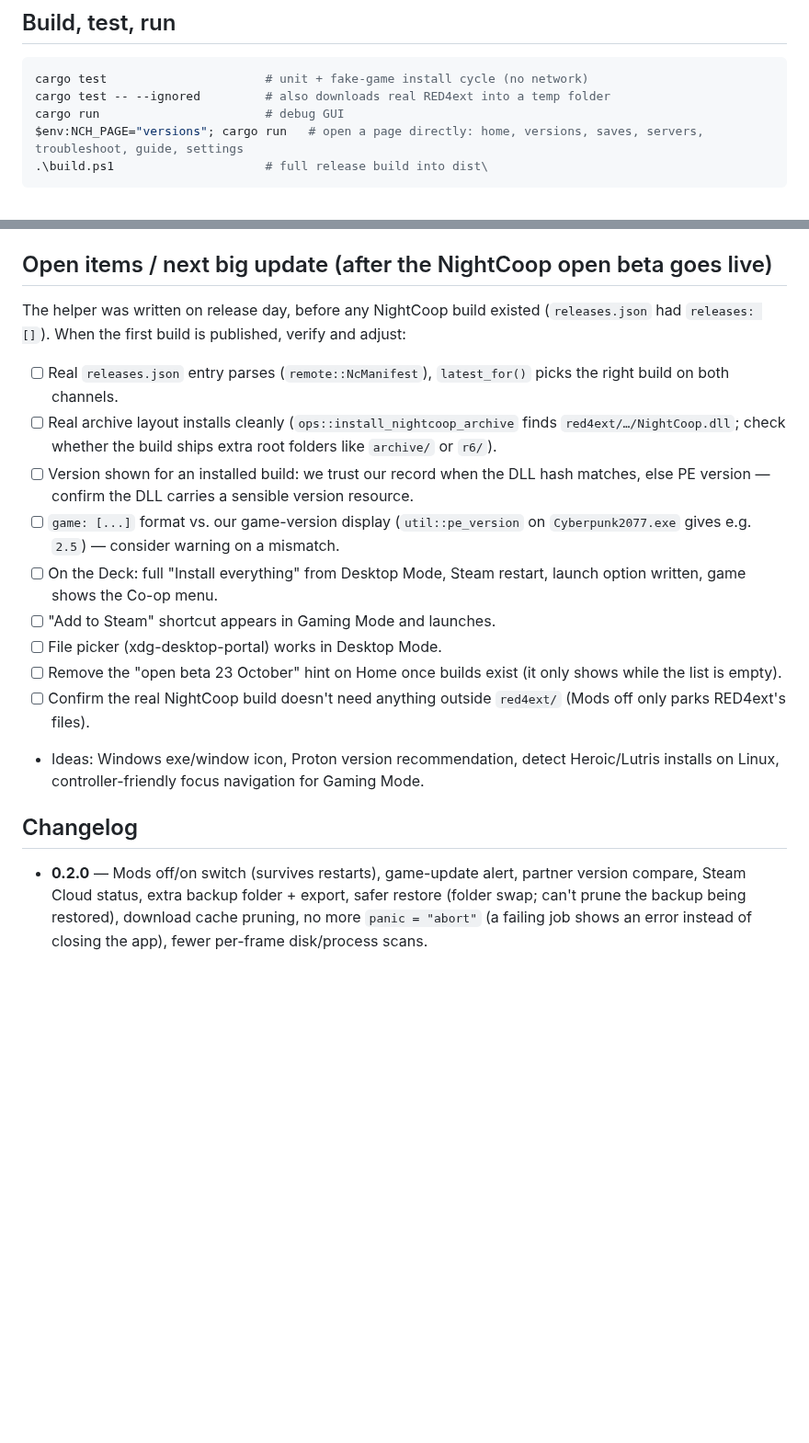
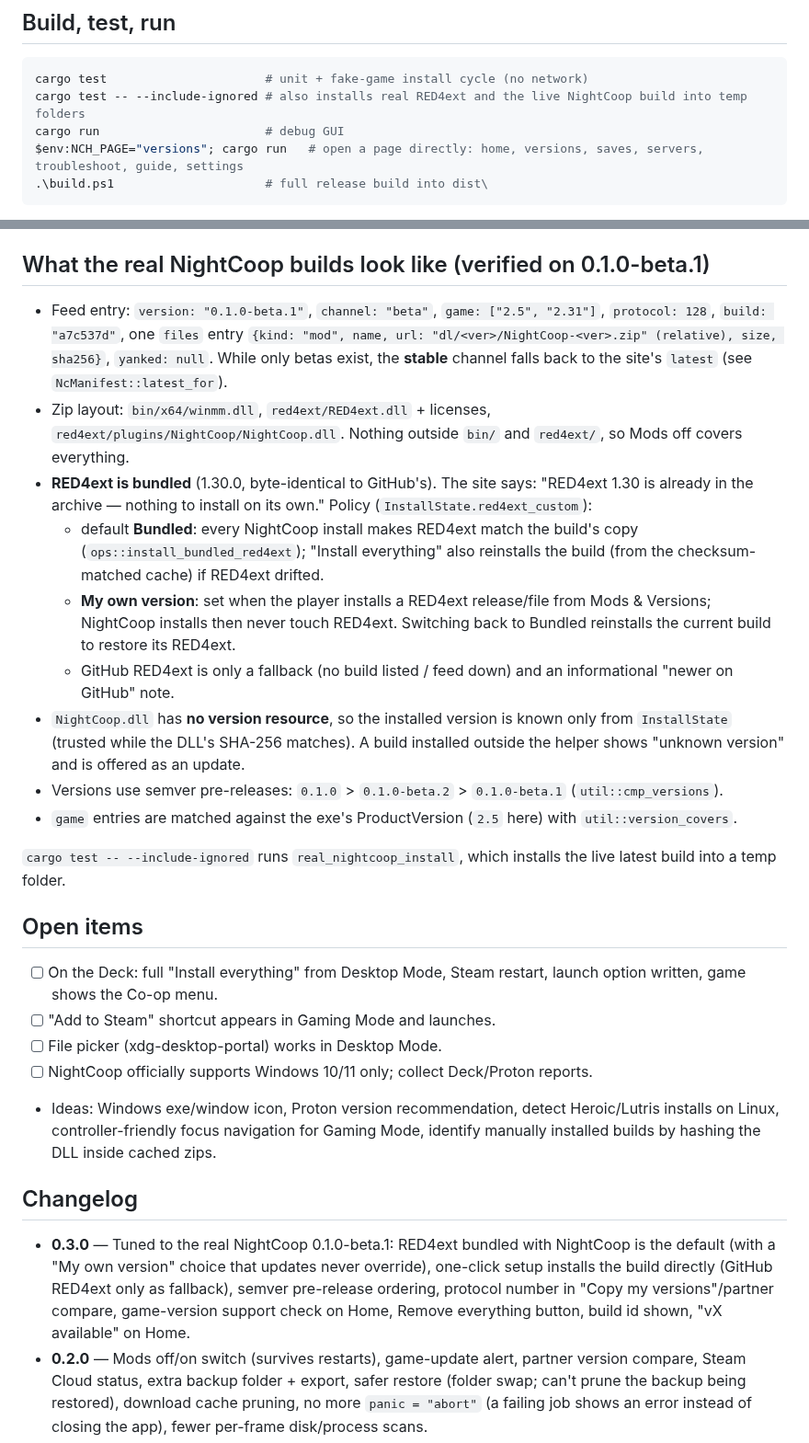
Before and after one commit to clawdroppin/Cyberpunk2077-NightCOOP-AutoInstaller-windows-steamdeck-, a Markdown page: AGENTS.md, 2 parts joined by grey strips. Shown at 92% size. Drawn GitHub-style; blank space fills up the shorter version.

````diff
--- a/AGENTS.md
+++ b/AGENTS.md
@@ -66,7 +66,7 @@ one-button flow working without a terminal.
 
 ```powershell
 cargo test                      # unit + fake-game install cycle (no network)
-cargo test -- --ignored         # also downloads real RED4ext into a temp folder
+cargo test -- --include-ignored # also installs real RED4ext and the live NightCoop build into temp folders
 cargo run                       # debug GUI
 $env:NCH_PAGE="versions"; cargo run   # open a page directly: home, versions, saves, servers, troubleshoot, guide, settings
 .\build.ps1                     # full release build into dist\
@@ -96,26 +96,42 @@ print([t.needed for s in f.iter_sections() if s.name == ".dynamic" for t in s.it
    The self-updater picks the asset containing `windows` + `.exe`, or `linux` without an archive extension,
    and the README links use `/releases/latest/download/<name>` — **don't rename them**.
 
-## Open items / next big update (after the NightCoop open beta goes live)
+## What the real NightCoop builds look like (verified on 0.1.0-beta.1)
 
-The helper was written on release day, before any NightCoop build existed (`releases.json` had `releases: []`).
-When the first build is published, verify and adjust:
+- Feed entry: `version: "0.1.0-beta.1"`, `channel: "beta"`, `game: ["2.5", "2.31"]`, `protocol: 128`, `build: "a7c537d"`,
+  one `files` entry `{kind: "mod", name, url: "dl/<ver>/NightCoop-<ver>.zip" (relative), size, sha256}`, `yanked: null`.
+  While only betas exist, the **stable** channel falls back to the site's `latest` (see `NcManifest::latest_for`).
+- Zip layout: `bin/x64/winmm.dll`, `red4ext/RED4ext.dll` + licenses, `red4ext/plugins/NightCoop/NightCoop.dll`.
+  Nothing outside `bin/` and `red4ext/`, so Mods off covers everything.
+- **RED4ext is bundled** (1.30.0, byte-identical to GitHub's). The site says: "RED4ext 1.30 is already in the archive —
+  nothing to install on its own." Policy (`InstallState.red4ext_custom`):
+  - default **Bundled**: every NightCoop install makes RED4ext match the build's copy (`ops::install_bundled_red4ext`);
+    "Install everything" also reinstalls the build (from the checksum-matched cache) if RED4ext drifted.
+  - **My own version**: set when the player installs a RED4ext release/file from Mods & Versions; NightCoop installs then
+    never touch RED4ext. Switching back to Bundled reinstalls the current build to restore its RED4ext.
+  - GitHub RED4ext is only a fallback (no build listed / feed down) and an informational "newer on GitHub" note.
+- `NightCoop.dll` has **no version resource**, so the installed version is known only from `InstallState` (trusted while the
+  DLL's SHA-256 matches). A build installed outside the helper shows "unknown version" and is offered as an update.
+- Versions use semver pre-releases: `0.1.0` > `0.1.0-beta.2` > `0.1.0-beta.1` (`util::cmp_versions`).
+- `game` entries are matched against the exe's ProductVersion (`2.5` here) with `util::version_covers`.
 
-- [ ] Real `releases.json` entry parses (`remote::NcManifest`), `latest_for()` picks the right build on both channels.
-- [ ] Real archive layout installs cleanly (`ops::install_nightcoop_archive` finds `red4ext/…/NightCoop.dll`;
-      check whether the build ships extra root folders like `archive/` or `r6/`).
-- [ ] Version shown for an installed build: we trust our record when the DLL hash matches, else PE version — confirm the DLL carries a sensible version resource.
-- [ ] `game: [...]` format vs. our game-version display (`util::pe_version` on `Cyberpunk2077.exe` gives e.g. `2.5`) — consider warning on a mismatch.
+`cargo test -- --include-ignored` runs `real_nightcoop_install`, which installs the live latest build into a temp folder.
+
+## Open items
+
 - [ ] On the Deck: full "Install everything" from Desktop Mode, Steam restart, launch option written, game shows the Co-op menu.
 - [ ] "Add to Steam" shortcut appears in Gaming Mode and launches.
 - [ ] File picker (xdg-desktop-portal) works in Desktop Mode.
-- [ ] Remove the "open beta 23 October" hint on Home once builds exist (it only shows while the list is empty).
-- [ ] Confirm the real NightCoop build doesn't need anything outside `red4ext/` (Mods off only parks RED4ext's files).
+- [ ] NightCoop officially supports Windows 10/11 only; collect Deck/Proton reports.
 - Ideas: Windows exe/window icon, Proton version recommendation, detect Heroic/Lutris installs on Linux,
-  controller-friendly focus navigation for Gaming Mode.
+  controller-friendly focus navigation for Gaming Mode, identify manually installed builds by hashing the DLL inside cached zips.
 
 ## Changelog
 
+- **0.3.0** — Tuned to the real NightCoop 0.1.0-beta.1: RED4ext bundled with NightCoop is the default (with a
+  "My own version" choice that updates never override), one-click setup installs the build directly (GitHub RED4ext only as
+  fallback), semver pre-release ordering, protocol number in "Copy my versions"/partner compare, game-version support
+  check on Home, Remove everything button, build id shown, "vX available" on Home.
 - **0.2.0** — Mods off/on switch (survives restarts), game-update alert, partner version compare, Steam Cloud status,
   extra backup folder + export, safer restore (folder swap; can't prune the backup being restored), download cache pruning,
   no more `panic = "abort"` (a failing job shows an error instead of closing the app), fewer per-frame disk/process scans.
````
Also changed, not shown: README.md (+9 -6 lines), docs/screenshots/home.png, docs/screenshots/mods.png, 7 other files.
